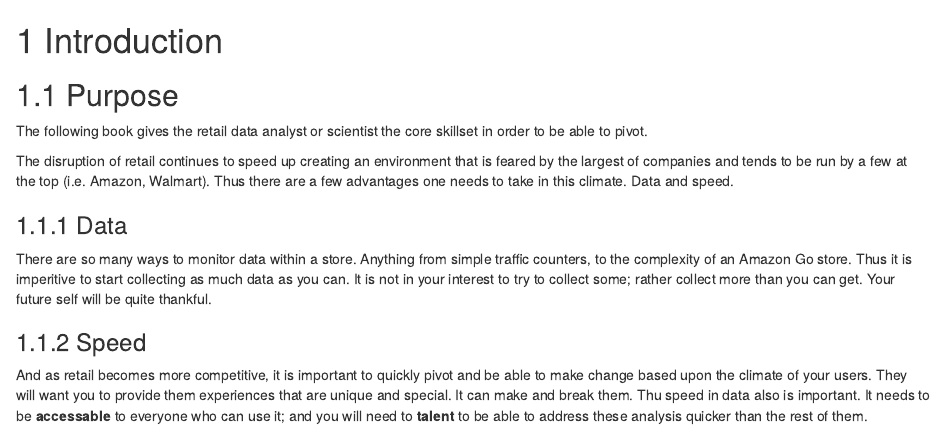
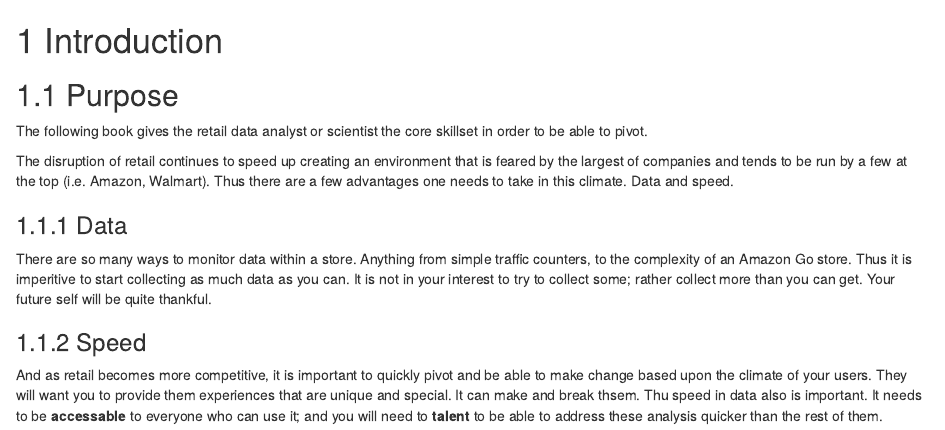
Before and after one commit to cdr6934/RetailMetricsInR, an R Markdown document (01-Introduction.Rmd): the page in a window 1100 px wide, from its top. Rendered offline with R 4.5, knitr and Pandoc, with nearby package versions; drawn as R Markdown's standard HTML page in place of the format the file asks for.

Commit message:
Added more verbiage

```diff
--- a/01-Introduction.Rmd
+++ b/01-Introduction.Rmd
@@ -9,4 +9,4 @@ The disruption of retail continues to speed up creating an environment that is f
 There are so many ways to monitor data within a store. Anything from simple traffic counters, to the complexity of an Amazon Go store. Thus it is imperitive to start collecting as much data as you can. It is not in your interest to try to collect some; rather collect more than you can get. Your future self will be quite thankful.
 
 ### Speed
-And as retail becomes more competitive, it is important to quickly pivot and be able to make change based upon the climate of your users. They will want you to provide them experiences that are unique and special. It can make and break them. Thu speed in data also is important. It needs to be **accessable** to everyone who can use it; and you will need to **talent** to be able to address these analysis quicker than the rest of them.
+And as retail becomes more competitive, it is important to quickly pivot and be able to make change based upon the climate of your users. They will want you to provide them experiences that are unique and special. It can make and break thsem. Thu speed in data also is important. It needs to be **accessable** to everyone who can use it; and you will need to **talent** to be able to address these analysis quicker than the rest of them.
```
